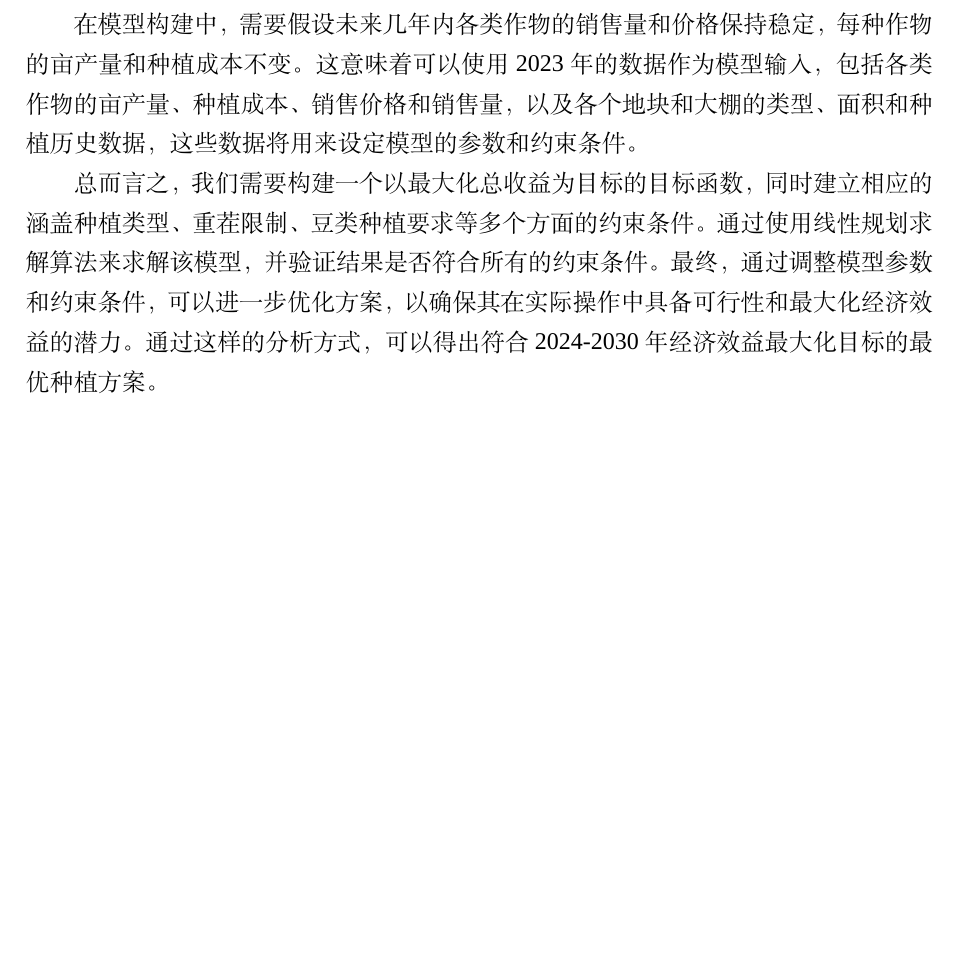
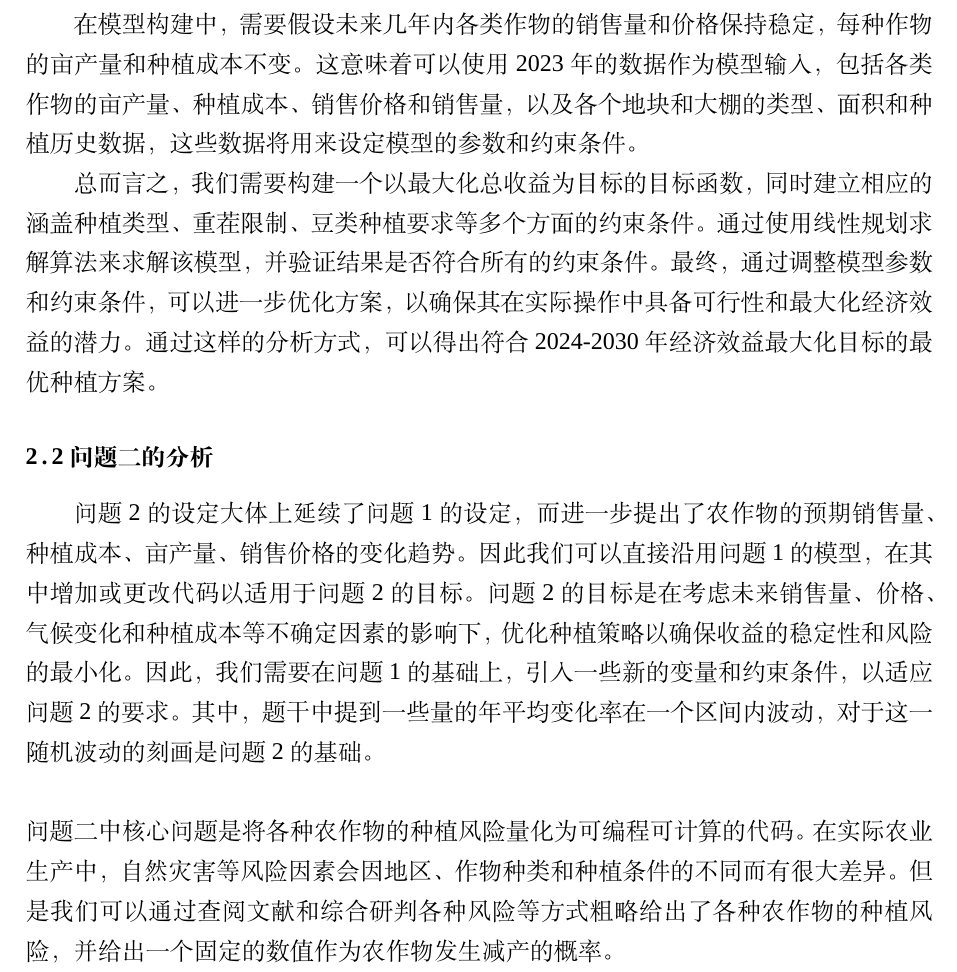
Before and after one commit to dywsy21/Maths_Modeling_2024, a LaTeX thesis (Essay/1.tex): part of page 6 of 23, cut so that both start at the same text, the shorter picture padded with empty space. Compiled offline with XeLaTeX; a missing font is replaced by an installed copy or a similar font.

Commit message:
问题二的分析

```diff
--- a/Essay/1.tex
+++ b/Essay/1.tex
@@ -70,7 +70,9 @@
 
 总而言之，我们需要构建一个以最大化总收益为目标的目标函数，同时建立相应的涵盖种植类型、重茬限制、豆类种植要求等多个方面的约束条件。通过使用线性规划求解算法来求解该模型，并验证结果是否符合所有的约束条件。最终，通过调整模型参数和约束条件，可以进一步优化方案，以确保其在实际操作中具备可行性和最大化经济效益的潜力。通过这样的分析方式，可以得出符合2024-2030年经济效益最大化目标的最优种植方案。
 
-
+\subsection{问题二的分析}
+问题2的设定大体上延续了问题1的设定，而进一步提出了农作物的预期销售量、种植成本、亩产量、销售价格的变化趋势。因此我们可以直接沿用问题1的模型，在其中增加或更改代码以适用于问题2的目标。问题2的目标是在考虑未来销售量、价格、气候变化和种植成本等不确定因素的影响下，优化种植策略以确保收益的稳定性和风险的最小化。因此，我们需要在问题1的基础上，引入一些新的变量和约束条件，以适应问题2的要求。其中，题干中提到一些量的年平均变化率在一个区间内波动，对于这一随机波动的刻画是问题2的基础。\\\\
+问题二中核心问题是将各种农作物的种植风险量化为可编程可计算的代码。在实际农业生产中，自然灾害等风险因素会因地区、作物种类和种植条件的不同而有很大差异。但是我们可以通过查阅文献和综合研判各种风险等方式粗略给出了各种农作物的种植风险，并给出一个固定的数值作为农作物发生减产的概率。\\\\
 
 \section{模型假设}
 \subsection{问题一的假设}
```
